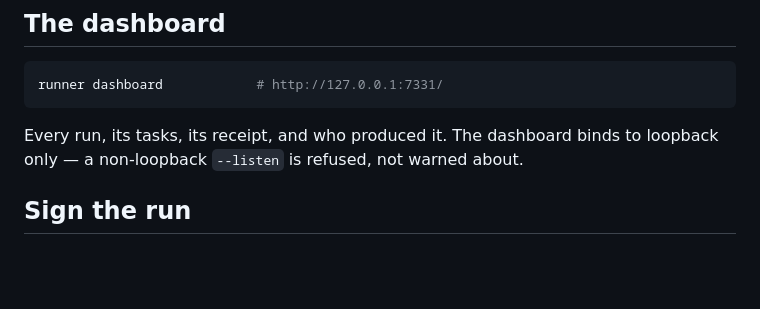
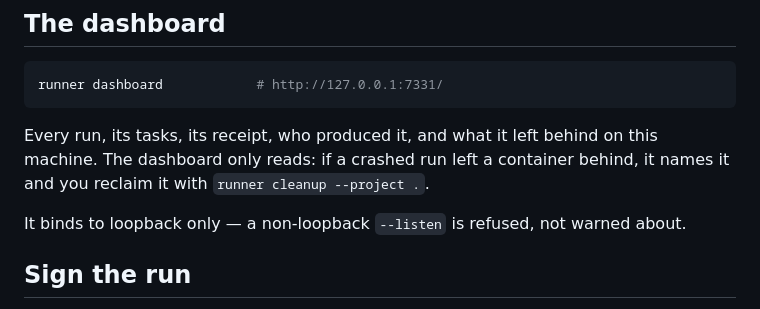
Before and after one commit to cajoy/runner-demo, a Markdown page: README.md, the part around the change. Drawn GitHub-style; blank space fills up the shorter version.

Commit message:
docs: say what the dashboard does about leftover resources
It reports what a run left behind and reclaims none of it. Name the command
that does, so a reader who finds a stopped container knows what to run.

````diff
--- a/README.md
+++ b/README.md
@@ -83,8 +83,12 @@ returns `ok`. The template is embedded in the binary, so a broken page fails
 runner dashboard            # http://127.0.0.1:7331/
 ```
 
-Every run, its tasks, its receipt, and who produced it. The dashboard binds to
-loopback only — a non-loopback `--listen` is refused, not warned about.
+Every run, its tasks, its receipt, who produced it, and what it left behind on
+this machine. The dashboard only reads: if a crashed run left a container
+behind, it names it and you reclaim it with `runner cleanup --project .`.
+
+It binds to loopback only — a non-loopback `--listen` is refused, not warned
+about.
 
 ## Sign the run
 
````
